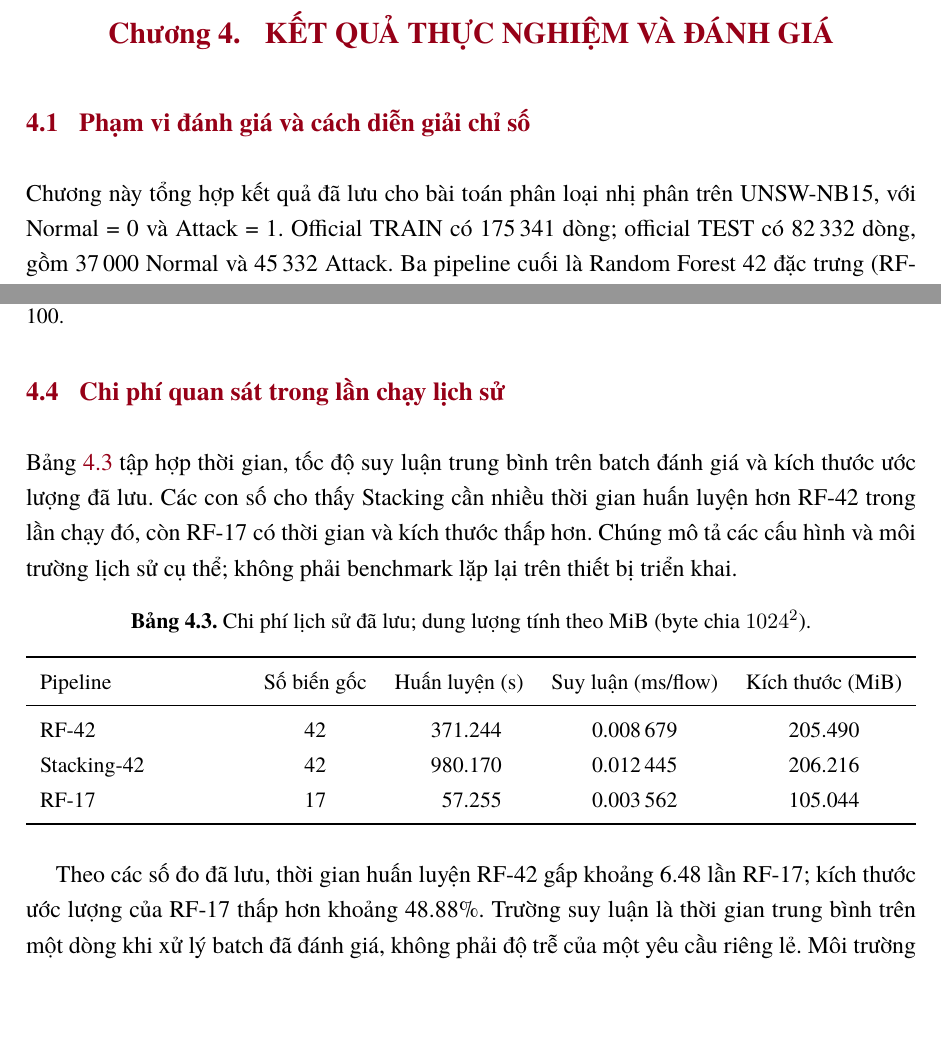
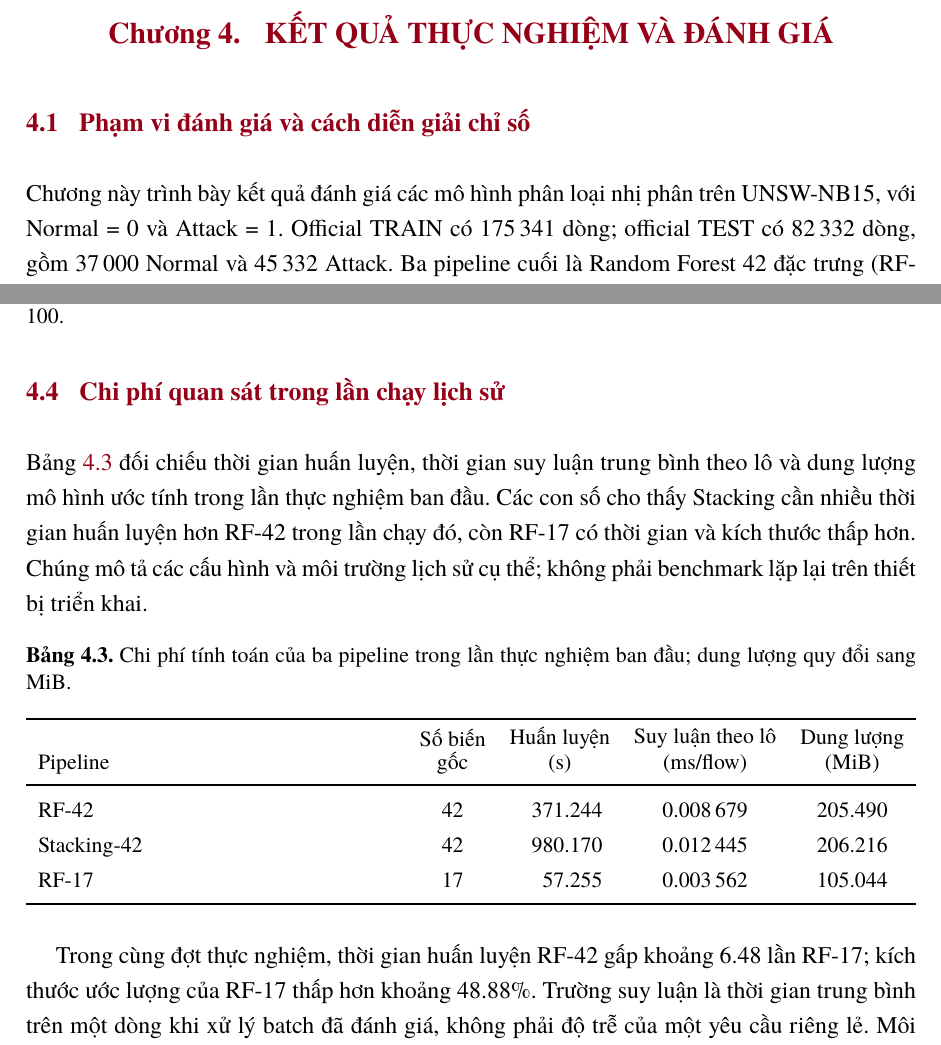
Before and after one commit to nphu0811/EnsembleLearning, a LaTeX document (report/main_revision_v2_2026_10_17.tex, which reads report/chapters/results_discussion_revision_v2_2026_10_17.tex): two parts of pages 27 and 29 of 41, joined at a grey line, cut so that both start at the same text, the shorter picture padded with empty space. Compiled offline with XeLaTeX.

```diff
--- a/report/chapters/results_discussion_revision_v2_2026_10_17.tex
+++ b/report/chapters/results_discussion_revision_v2_2026_10_17.tex
@@ -1,7 +1,7 @@
 \section{Phạm vi đánh giá và cách diễn giải chỉ số}
 \label{sec:pham-vi-ket-qua}
 
-Chương này tổng hợp kết quả đã lưu cho bài toán phân loại nhị phân trên UNSW-NB15, với Normal = 0 và Attack = 1. Official TRAIN có 175\,341 dòng; official TEST có 82\,332 dòng, gồm 37\,000 Normal và 45\,332 Attack. Ba pipeline cuối là Random Forest 42 đặc trưng (RF-42), Stacking 42 đặc trưng (Stacking-42) và Random Forest 17 đặc trưng (RF-17); cả ba dùng ngưỡng phân loại 0,5. Các biến \texttt{id}, \texttt{label} và \texttt{attack\_cat} không được dùng làm predictor. Trường \texttt{attack\_cat} chỉ hỗ trợ phân tích hậu nghiệm các mẫu Attack bị bỏ sót, không đại diện cho kết quả phân loại đa lớp.
+Chương này trình bày kết quả đánh giá các mô hình phân loại nhị phân trên UNSW-NB15, với Normal = 0 và Attack = 1. Official TRAIN có 175\,341 dòng; official TEST có 82\,332 dòng, gồm 37\,000 Normal và 45\,332 Attack. Ba pipeline cuối là Random Forest 42 đặc trưng (RF-42), Stacking 42 đặc trưng (Stacking-42) và Random Forest 17 đặc trưng (RF-17); cả ba dùng ngưỡng phân loại 0,5. Các biến \texttt{id}, \texttt{label} và \texttt{attack\_cat} không được dùng làm predictor. Trường \texttt{attack\_cat} chỉ hỗ trợ phân tích hậu nghiệm các mẫu Attack bị bỏ sót, không đại diện cho kết quả phân loại đa lớp.
 
 Với Attack là lớp dương, FPR là tỷ lệ Normal bị gán nhầm thành Attack, còn FNR là tỷ lệ Attack bị bỏ sót:
 \begin{equation}
@@ -81,18 +81,18 @@
 \section{Chi phí quan sát trong lần chạy lịch sử}
 \label{sec:chi-phi}
 
-Bảng~\ref{tab:chi-phi} tập hợp thời gian, tốc độ suy luận trung bình trên batch đánh giá và kích thước ước lượng đã lưu. Các con số cho thấy Stacking cần nhiều thời gian huấn luyện hơn RF-42 trong lần chạy đó, còn RF-17 có thời gian và kích thước thấp hơn. Chúng mô tả các cấu hình và môi trường lịch sử cụ thể; không phải benchmark lặp lại trên thiết bị triển khai.
+Bảng~\ref{tab:chi-phi} đối chiếu thời gian huấn luyện, thời gian suy luận trung bình theo lô và dung lượng mô hình ước tính trong lần thực nghiệm ban đầu. Các con số cho thấy Stacking cần nhiều thời gian huấn luyện hơn RF-42 trong lần chạy đó, còn RF-17 có thời gian và kích thước thấp hơn. Chúng mô tả các cấu hình và môi trường lịch sử cụ thể; không phải benchmark lặp lại trên thiết bị triển khai.
 
 \begin{table}[htbp]
 \centering
 \small
 \renewcommand{\arraystretch}{1.3}
-\setlength{\tabcolsep}{7pt}
-\caption{Chi phí lịch sử đã lưu; dung lượng tính theo MiB (byte chia $1024^2$).}
+\setlength{\tabcolsep}{6pt}
+\caption{Chi phí tính toán của ba pipeline trong lần thực nghiệm ban đầu; dung lượng quy đổi sang MiB.}
 \label{tab:chi-phi}
 \begin{tabularx}{\linewidth}{>{\raggedright\arraybackslash}X S[table-format=2.0] S[table-format=4.3] S[table-format=1.6] S[table-format=3.3]}
 \toprule
-Pipeline & {Số biến gốc} & {Huấn luyện (s)} & {Suy luận (ms/flow)} & {Kích thước (MiB)}\\
+Pipeline & {\shortstack{Số biến\\gốc}} & {\shortstack{Huấn luyện\\(s)}} & {\shortstack{Suy luận theo lô\\(ms/flow)}} & {\shortstack{Dung lượng\\(MiB)}}\\
 \midrule
 RF-42 & 42 & 371.244 & 0.008679 & 205.490\\
 Stacking-42 & 42 & 980.170 & 0.012445 & 206.216\\
@@ -101,7 +101,7 @@
 \end{tabularx}
 \end{table}
 
-Theo các số đo đã lưu, thời gian huấn luyện RF-42 gấp khoảng 6.48 lần RF-17; kích thước ước lượng của RF-17 thấp hơn khoảng 48.88\%. Trường suy luận là thời gian trung bình trên một dòng khi xử lý batch đã đánh giá, không phải độ trễ của một yêu cầu riêng lẻ. Môi trường thư viện gốc chưa được xác định trực tiếp, và kích thước được báo cáo không chứng minh artifact mô hình lịch sử hiện còn tồn tại.
+Trong cùng đợt thực nghiệm, thời gian huấn luyện RF-42 gấp khoảng 6.48 lần RF-17; kích thước ước lượng của RF-17 thấp hơn khoảng 48.88\%. Trường suy luận là thời gian trung bình trên một dòng khi xử lý batch đã đánh giá, không phải độ trễ của một yêu cầu riêng lẻ. Môi trường thư viện gốc chưa được xác định trực tiếp, và kích thước được báo cáo không chứng minh artifact mô hình lịch sử hiện còn tồn tại.
 
 \section{Sai số theo họ tấn công}
 \label{sec:attack-family-error}
```
